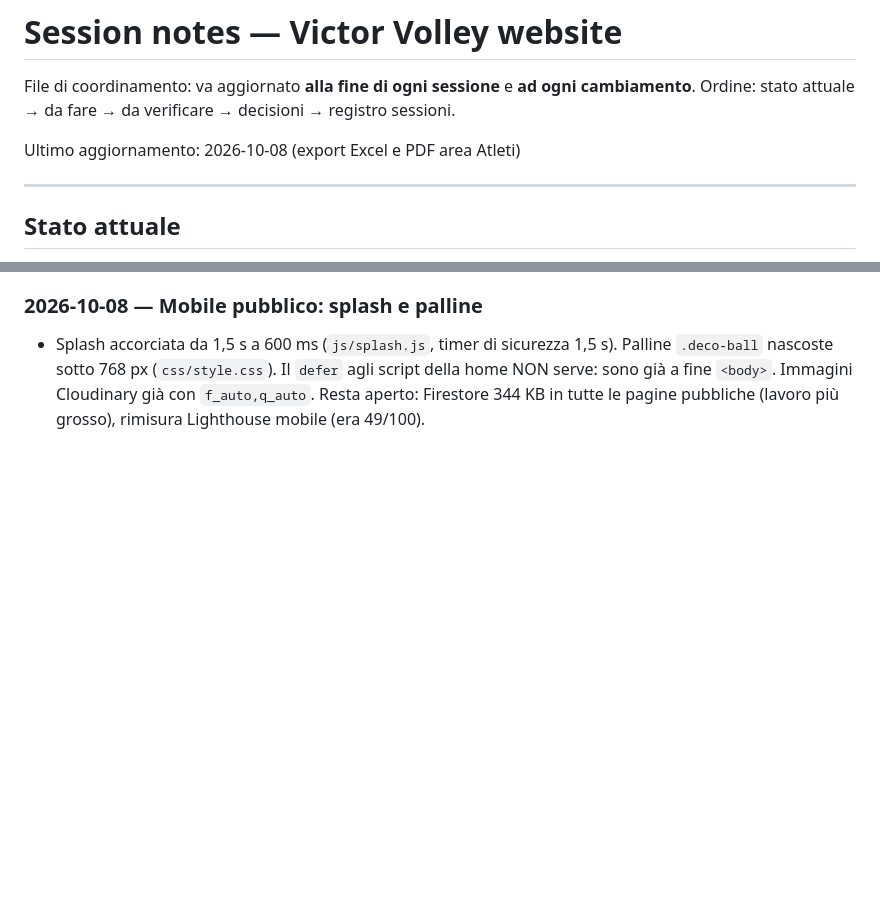
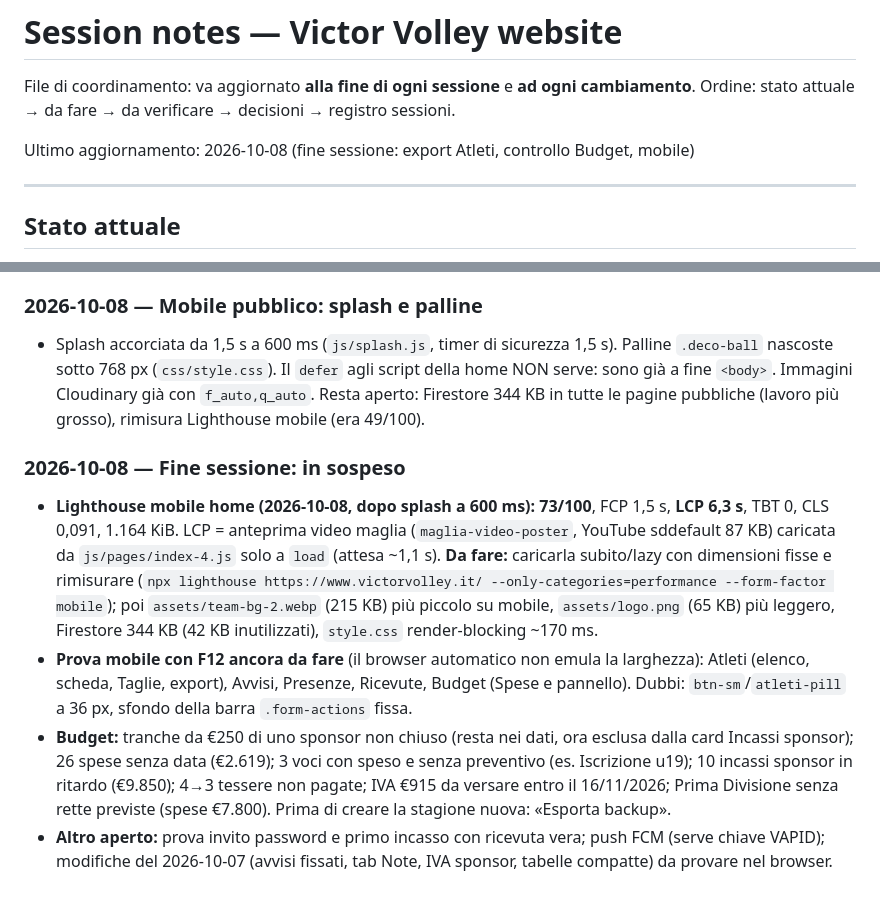
Before and after one commit to lome10/victor-volley-website, a Markdown page: session_notes.md, 2 parts joined by grey strips. Rendered like a GitHub page; blank space fills up the shorter version.

Commit message:
docs: note di fine sessione, cose in sospeso
Co-Authored-By: Claude Sonnet 5.5 <noreply@anthropic.com>

```diff
--- a/session_notes.md
+++ b/session_notes.md
@@ -3,7 +3,7 @@
 File di coordinamento: va aggiornato **alla fine di ogni sessione** e **ad ogni cambiamento**.
 Ordine: stato attuale → da fare → da verificare → decisioni → registro sessioni.
 
-Ultimo aggiornamento: 2026-10-08 (export Excel e PDF area Atleti)
+Ultimo aggiornamento: 2026-10-08 (fine sessione: export Atleti, controllo Budget, mobile)
 
 ---
 
@@ -254,3 +254,9 @@ Modello Excel del dirigente analizzato; scelte dell'utente: importo libero (una
 
 ### 2026-10-08 — Mobile pubblico: splash e palline
 - Splash accorciata da 1,5 s a 600 ms (`js/splash.js`, timer di sicurezza 1,5 s). Palline `.deco-ball` nascoste sotto 768 px (`css/style.css`). Il `defer` agli script della home NON serve: sono già a fine `<body>`. Immagini Cloudinary già con `f_auto,q_auto`. Resta aperto: Firestore 344 KB in tutte le pagine pubbliche (lavoro più grosso), rimisura Lighthouse mobile (era 49/100).
+
+### 2026-10-08 — Fine sessione: in sospeso
+- **Lighthouse mobile home (2026-10-08, dopo splash a 600 ms): 73/100**, FCP 1,5 s, **LCP 6,3 s**, TBT 0, CLS 0,091, 1.164 KiB. LCP = anteprima video maglia (`maglia-video-poster`, YouTube sddefault 87 KB) caricata da `js/pages/index-4.js` solo a `load` (attesa ~1,1 s). **Da fare:** caricarla subito/lazy con dimensioni fisse e rimisurare (`npx lighthouse https://www.victorvolley.it/ --only-categories=performance --form-factor mobile`); poi `assets/team-bg-2.webp` (215 KB) più piccolo su mobile, `assets/logo.png` (65 KB) più leggero, Firestore 344 KB (42 KB inutilizzati), `style.css` render-blocking ~170 ms.
+- **Prova mobile con F12 ancora da fare** (il browser automatico non emula la larghezza): Atleti (elenco, scheda, Taglie, export), Avvisi, Presenze, Ricevute, Budget (Spese e pannello). Dubbi: `btn-sm`/`atleti-pill` a 36 px, sfondo della barra `.form-actions` fissa.
+- **Budget:** tranche da €250 di uno sponsor non chiuso (resta nei dati, ora esclusa dalla card Incassi sponsor); 26 spese senza data (€2.619); 3 voci con speso e senza preventivo (es. Iscrizione u19); 10 incassi sponsor in ritardo (€9.850); 4→3 tessere non pagate; IVA €915 da versare entro il 16/11/2026; Prima Divisione senza rette previste (spese €7.800). Prima di creare la stagione nuova: «Esporta backup».
+- **Altro aperto:** prova invito password e primo incasso con ricevuta vera; push FCM (serve chiave VAPID); modifiche del 2026-10-07 (avvisi fissati, tab Note, IVA sponsor, tabelle compatte) da provare nel browser.
```
